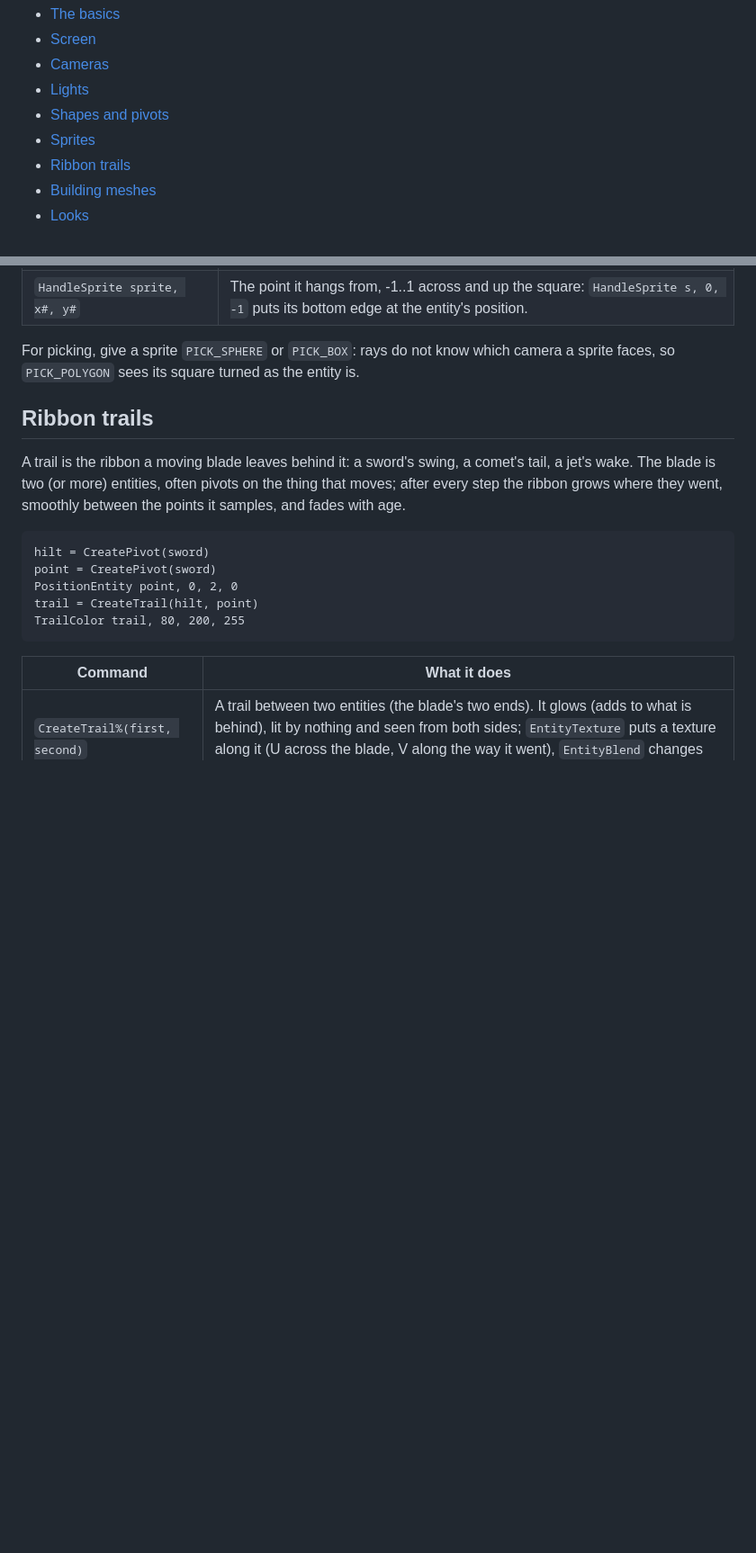
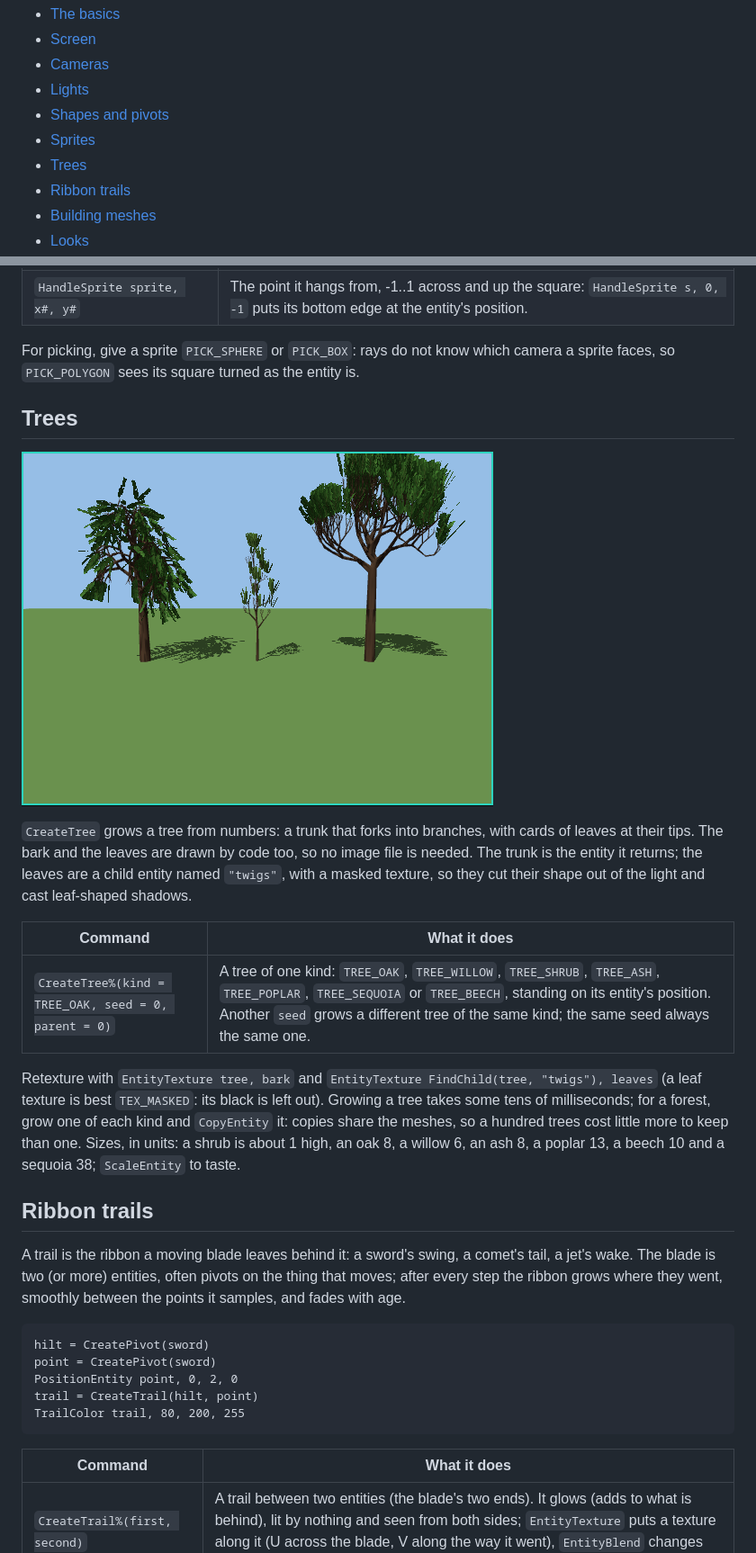
Before and after one commit to akadjoker/polybasic, a Markdown page: docs/commands-3d.md, 2 parts joined by grey strips. Shown at 90% size. Drawn GitHub-style; pictures changed too: docs/screenshots/trees.png (added); blank space fills up the shorter version.

```diff
--- a/docs/commands-3d.md
+++ b/docs/commands-3d.md
@@ -11,6 +11,7 @@ what the tests use).
 - [Lights](#lights)
 - [Shapes and pivots](#shapes-and-pivots)
 - [Sprites](#sprites)
+- [Trees](#trees)
 - [Ribbon trails](#ribbon-trails)
 - [Building meshes](#building-meshes)
 - [Looks](#looks)
@@ -121,6 +122,28 @@ and cast no shadow, as in Blitz3D; `EntityFX` changes both.
 For picking, give a sprite `PICK_SPHERE` or `PICK_BOX`: rays do not know
 which camera a sprite faces, so `PICK_POLYGON` sees its square turned as
 the entity is.
+
+## Trees
+
+![Trees made by CreateTree, with their shadows](screenshots/trees.png)
+
+`CreateTree` grows a tree from numbers: a trunk that forks into branches,
+with cards of leaves at their tips. The bark and the leaves are drawn by
+code too, so no image file is needed. The trunk is the entity it returns;
+the leaves are a child entity named `"twigs"`, with a masked texture, so
+they cut their shape out of the light and cast leaf-shaped shadows.
+
+| Command | What it does |
+|---------|--------------|
+| `CreateTree%(kind = TREE_OAK, seed = 0, parent = 0)` | A tree of one kind: `TREE_OAK`, `TREE_WILLOW`, `TREE_SHRUB`, `TREE_ASH`, `TREE_POPLAR`, `TREE_SEQUOIA` or `TREE_BEECH`, standing on its entity's position. Another `seed` grows a different tree of the same kind; the same seed always the same one. |
+
+Retexture with `EntityTexture tree, bark` and
+`EntityTexture FindChild(tree, "twigs"), leaves` (a leaf texture is best
+`TEX_MASKED`: its black is left out). Growing a tree takes some tens of
+milliseconds; for a forest, grow one of each kind and `CopyEntity` it:
+copies share the meshes, so a hundred trees cost little more to keep than
+one. Sizes, in units: a shrub is about 1 high, an oak 8, a willow 6, an ash
+8, a poplar 13, a beech 10 and a sequoia 38; `ScaleEntity` to taste.
 
 ## Ribbon trails
 
```
Also changed, not shown: other parts of docs/commands-3d.md (+1 -0 lines), README.md (+2 -1 lines), 8 other files.
